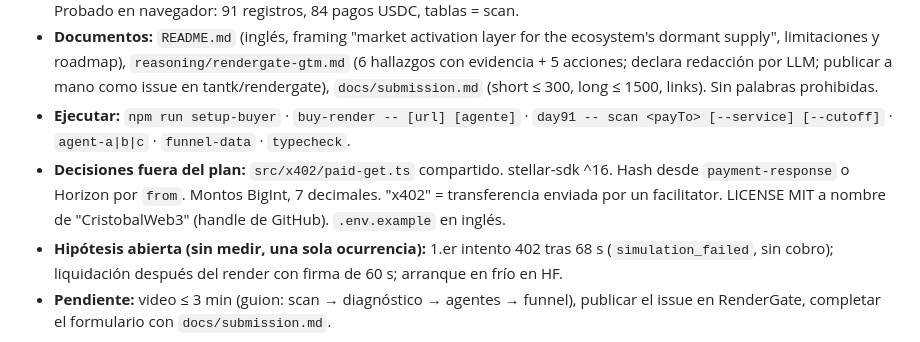
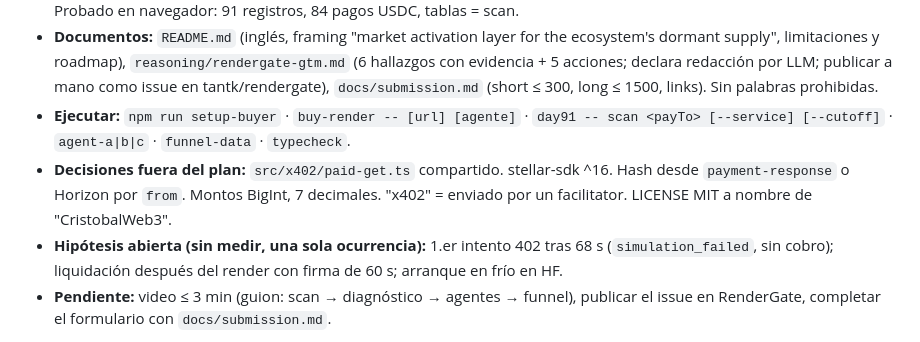
Before and after one commit to CristobalWeb3/day91, a Markdown page: CLAUDE.md, the part around the change. Drawn GitHub-style.

Commit message:
CLAUDE.md: Estado en 15 líneas
Co-Authored-By: Claude Fable 5.1 <noreply@anthropic.com>

```diff
--- a/CLAUDE.md
+++ b/CLAUDE.md
@@ -143,7 +143,6 @@ day91/
 - **Documentos:** `README.md` (inglés, framing "market activation layer for the ecosystem's dormant supply", limitaciones y roadmap), `reasoning/rendergate-gtm.md` (6 hallazgos
   con evidencia + 5 acciones; declara redacción por LLM; publicar a mano como issue en tantk/rendergate), `docs/submission.md` (short ≤ 300, long ≤ 1500, links). Sin palabras prohibidas.
 - **Ejecutar:** `npm run setup-buyer` · `buy-render -- [url] [agente]` · `day91 -- scan <payTo> [--service] [--cutoff]` · `agent-a|b|c` · `funnel-data` · `typecheck`.
-- **Decisiones fuera del plan:** `src/x402/paid-get.ts` compartido. stellar-sdk ^16. Hash desde `payment-response` o Horizon por `from`. Montos BigInt, 7 decimales. "x402" = transferencia
-  enviada por un facilitator. LICENSE MIT a nombre de "CristobalWeb3" (handle de GitHub). `.env.example` en inglés.
+- **Decisiones fuera del plan:** `src/x402/paid-get.ts` compartido. stellar-sdk ^16. Hash desde `payment-response` o Horizon por `from`. Montos BigInt, 7 decimales. "x402" = enviado por un facilitator. LICENSE MIT a nombre de "CristobalWeb3".
 - **Hipótesis abierta (sin medir, una sola ocurrencia):** 1.er intento 402 tras 68 s (`simulation_failed`, sin cobro); liquidación después del render con firma de 60 s; arranque en frío en HF.
 - **Pendiente:** video ≤ 3 min (guion: scan → diagnóstico → agentes → funnel), publicar el issue en RenderGate, completar el formulario con `docs/submission.md`.
```
